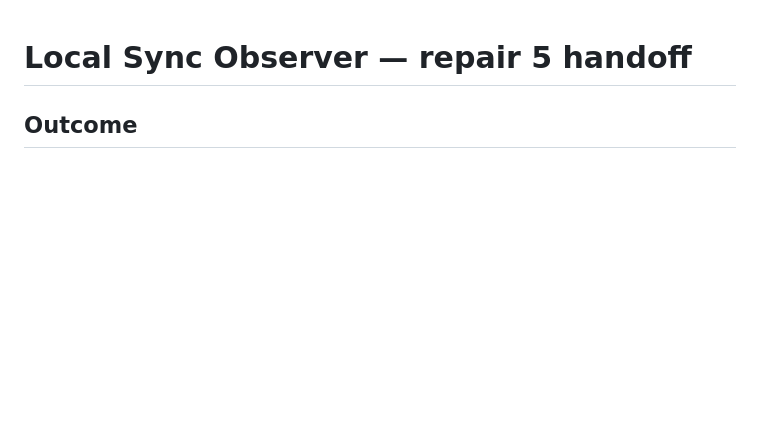
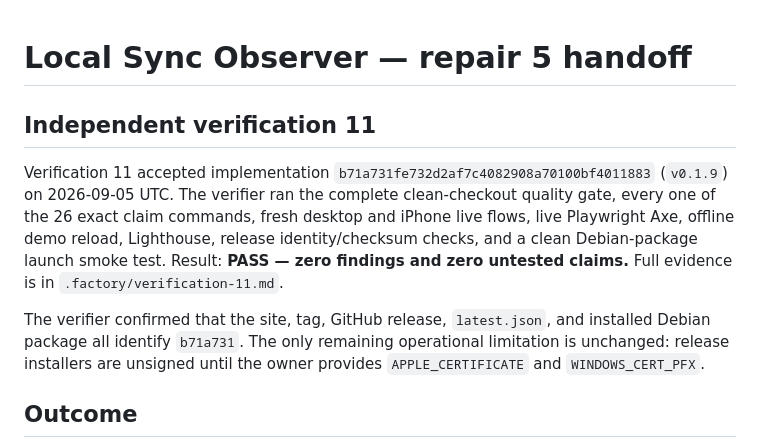
Before and after one commit to B-Divyesh/sf-local-sync-observer, a Markdown page: .factory/handoff.md, the part around the change. Drawn GitHub-style; blank space fills up the shorter version.

Commit message:
docs: record verification 11 pass

```diff
--- a/.factory/handoff.md
+++ b/.factory/handoff.md
@@ -1,4 +1,19 @@
 # Local Sync Observer — repair 5 handoff
+
+## Independent verification 11
+
+Verification 11 accepted implementation `b71a731fe732d2af7c4082908a70100bf4011883`
+(`v0.1.9`) on 2026-09-05 UTC. The verifier ran the complete clean-checkout
+quality gate, every one of the 26 exact claim commands, fresh desktop and
+iPhone live flows, live Playwright Axe, offline demo reload, Lighthouse,
+release identity/checksum checks, and a clean Debian-package launch smoke test.
+Result: **PASS — zero findings and zero untested claims.** Full evidence is in
+`.factory/verification-11.md`.
+
+The verifier confirmed that the site, tag, GitHub release, `latest.json`, and
+installed Debian package all identify `b71a731`. The only remaining operational
+limitation is unchanged: release installers are unsigned until the owner
+provides `APPLE_CERTIFICATE` and `WINDOWS_CERT_PFX`.
 
 ## Outcome
 
```
Also changed, not shown: .factory/verification-11.md (added, +129 -0 lines).
